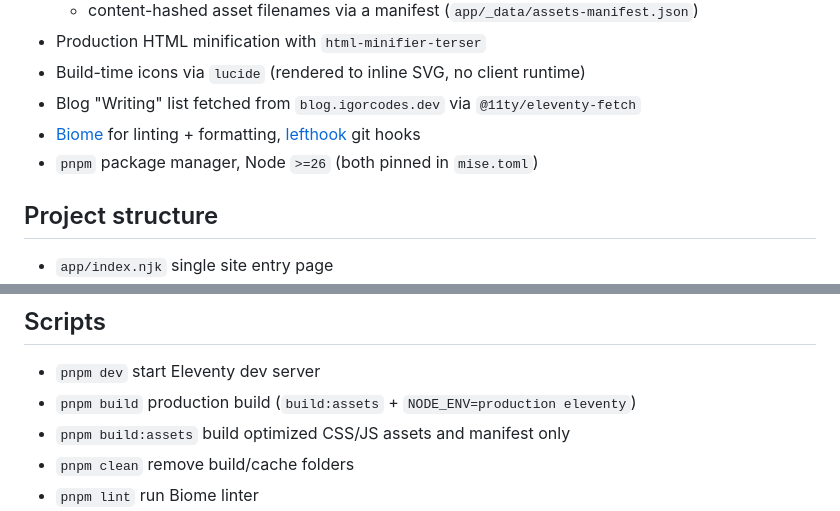
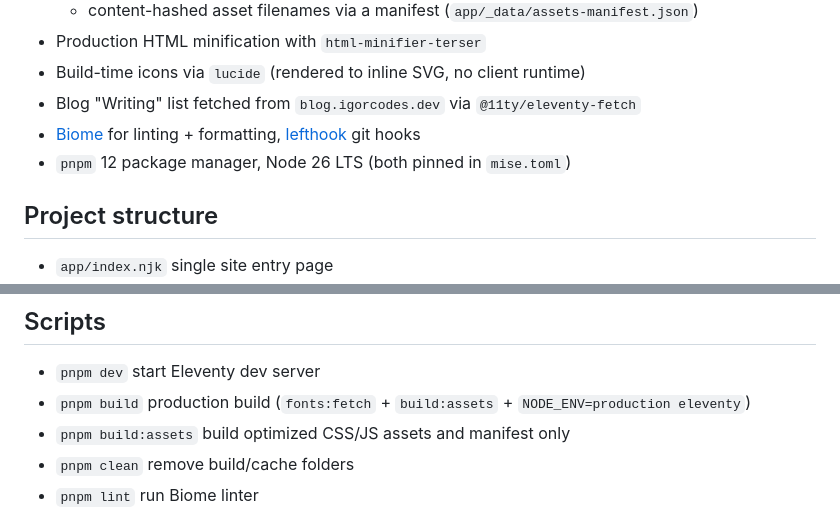
Before and after one commit to igorxciv/igorcodes, a Markdown page: README.md, 2 parts joined by grey strips. Rendered like a GitHub page.

```diff
--- a/README.md
+++ b/README.md
@@ -15,7 +15,7 @@ Eleventy.
 - Build-time icons via `lucide` (rendered to inline SVG, no client runtime)
 - Blog "Writing" list fetched from `blog.igorcodes.dev` via `@11ty/eleventy-fetch`
 - [Biome](https://biomejs.dev/) for linting + formatting, [lefthook](https://lefthook.dev/) git hooks
-- `pnpm` package manager, Node `>=26` (both pinned in `mise.toml`)
+- `pnpm` 12 package manager, Node 26 LTS (both pinned in `mise.toml`)
 
 ## Project structure
 
@@ -35,7 +35,7 @@ Eleventy.
 ## Scripts
 
 - `pnpm dev` start Eleventy dev server
-- `pnpm build` production build (`build:assets` + `NODE_ENV=production eleventy`)
+- `pnpm build` production build (`fonts:fetch` + `build:assets` + `NODE_ENV=production eleventy`)
 - `pnpm build:assets` build optimized CSS/JS assets and manifest only
 - `pnpm clean` remove build/cache folders
 - `pnpm lint` run Biome linter
```
Also changed, not shown: AGENTS.md (+78 -99 lines).
